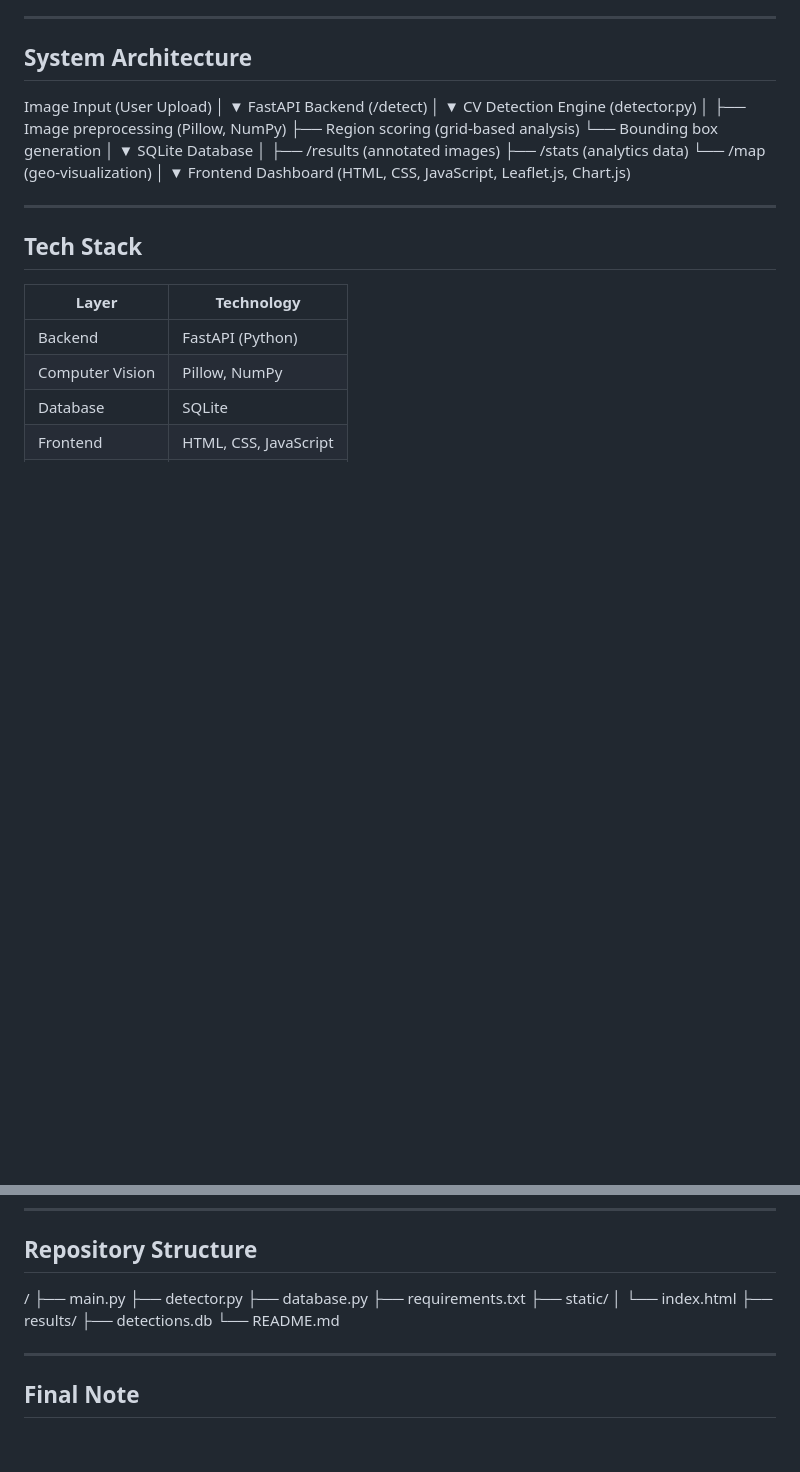
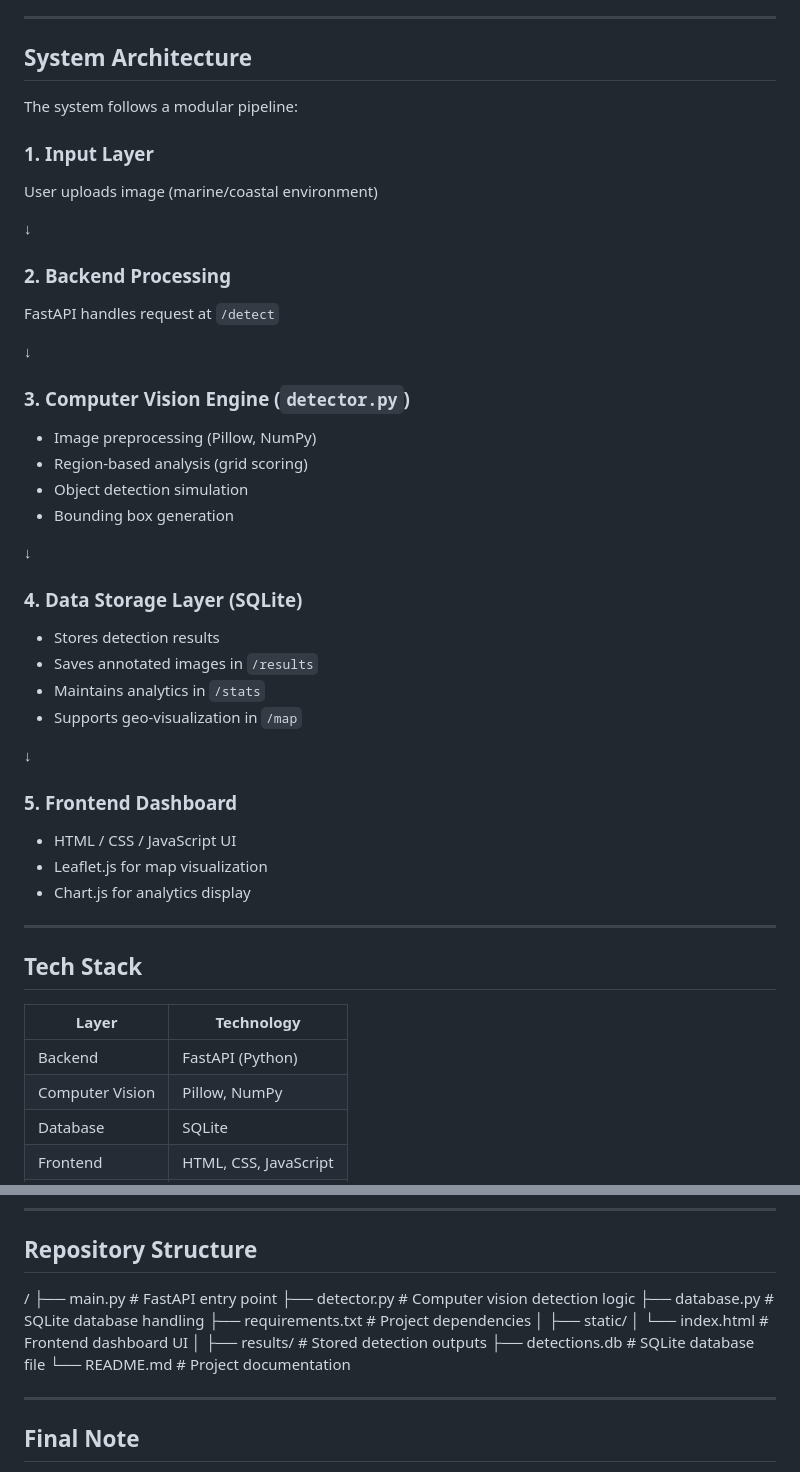
Before and after one commit to Wie8Ieee/plastic-hunter-ai, a Markdown page: README.md, 2 parts joined by grey strips. GitHub-like rendering; blank space fills up the shorter version.

```diff
--- a/README.md
+++ b/README.md
@@ -47,28 +47,39 @@ Core capabilities:
 ---
 
 ## System Architecture
-Image Input (User Upload)
-│
-▼
-FastAPI Backend (/detect)
-│
-▼
-CV Detection Engine (detector.py)
-│
-├── Image preprocessing (Pillow, NumPy)
-├── Region scoring (grid-based analysis)
-└── Bounding box generation
-│
-▼
-SQLite Database
-│
-├── /results (annotated images)
-├── /stats (analytics data)
-└── /map (geo-visualization)
-│
-▼
-Frontend Dashboard
-(HTML, CSS, JavaScript, Leaflet.js, Chart.js)
+
+The system follows a modular pipeline:
+
+### 1. Input Layer
+User uploads image (marine/coastal environment)
+
+↓
+
+### 2. Backend Processing
+FastAPI handles request at `/detect`
+
+↓
+
+### 3. Computer Vision Engine (`detector.py`)
+- Image preprocessing (Pillow, NumPy)
+- Region-based analysis (grid scoring)
+- Object detection simulation
+- Bounding box generation
+
+↓
+
+### 4. Data Storage Layer (SQLite)
+- Stores detection results
+- Saves annotated images in `/results`
+- Maintains analytics in `/stats`
+- Supports geo-visualization in `/map`
+
+↓
+
+### 5. Frontend Dashboard
+- HTML / CSS / JavaScript UI
+- Leaflet.js for map visualization
+- Chart.js for analytics display
 
 
 ---
@@ -186,15 +197,17 @@ All system architecture decisions, implementation, and validation were performed
 
 ## Repository Structure
 /
-├── main.py
-├── detector.py
-├── database.py
-├── requirements.txt
+├── main.py # FastAPI entry point
+├── detector.py # Computer vision detection logic
+├── database.py # SQLite database handling
+├── requirements.txt # Project dependencies
+│
 ├── static/
-│ └── index.html
-├── results/
-├── detections.db
-└── README.md
+│ └── index.html # Frontend dashboard UI
+│
+├── results/ # Stored detection outputs
+├── detections.db # SQLite database file
+└── README.md # Project documentation
 
 
 ---
```
